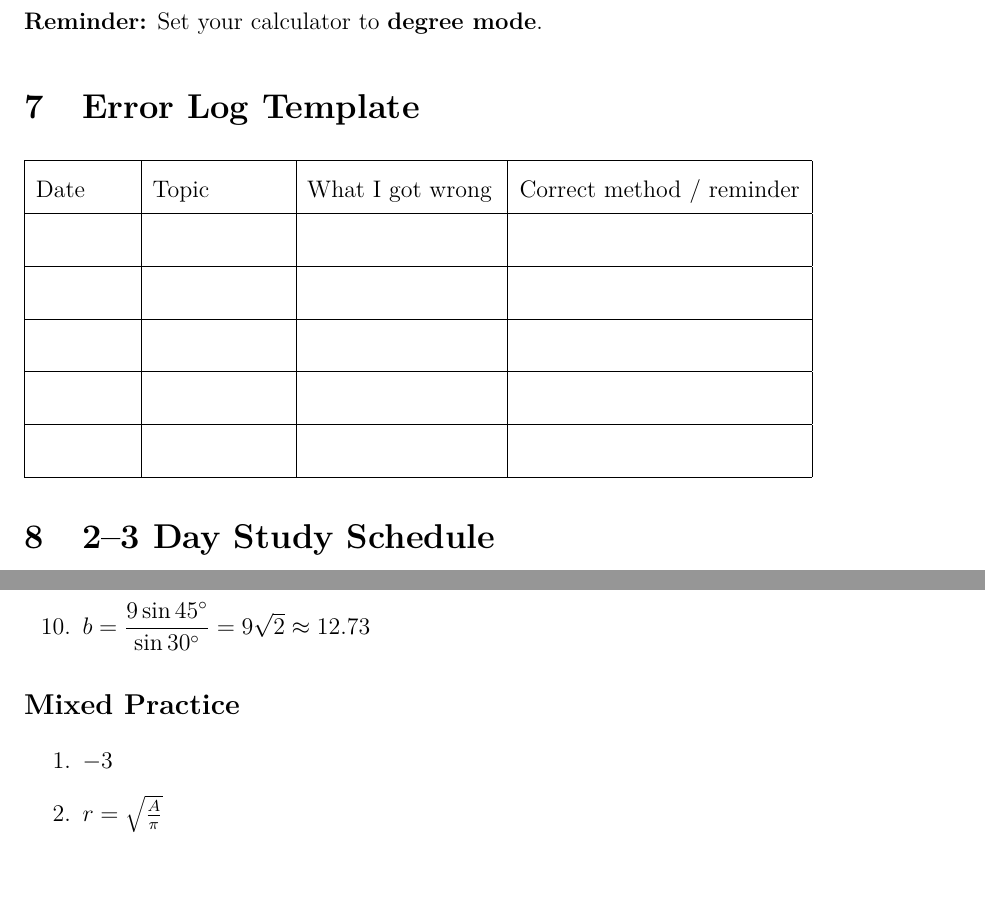
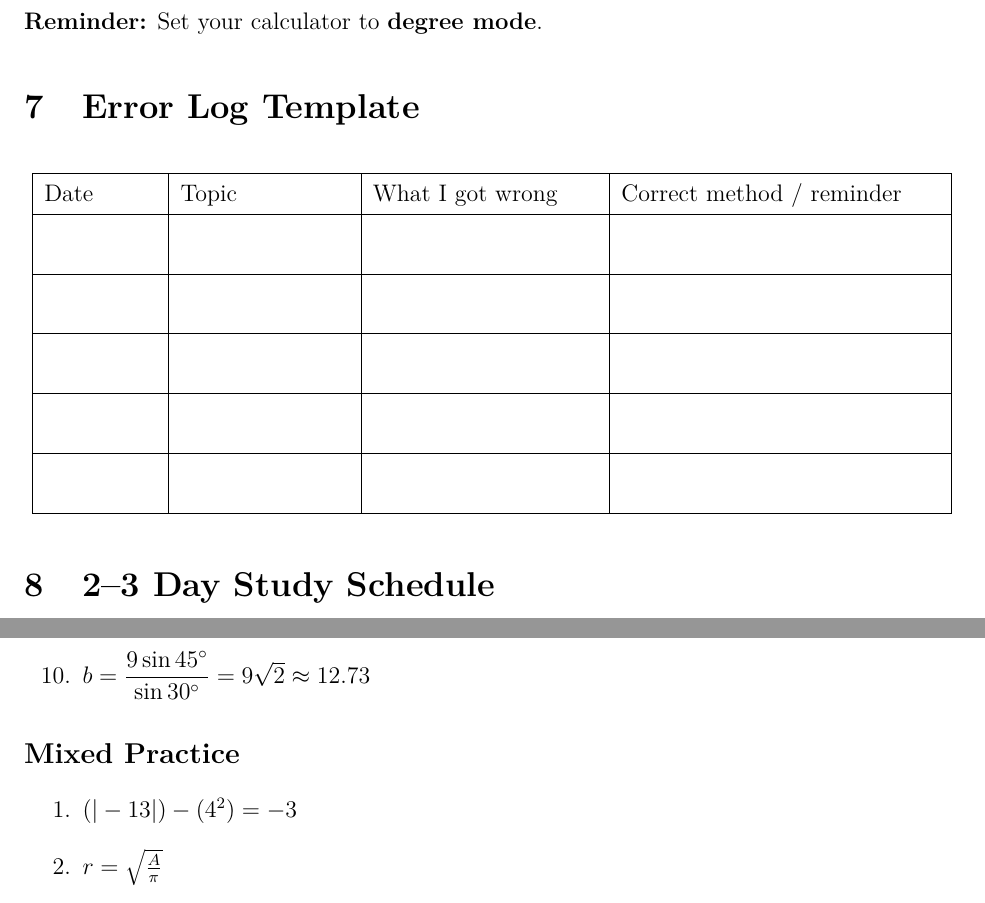
Before and after one commit to Campbe1xx/Math-Test-Prep, a LaTeX document (Ontario-Intermediate-Math-ABQ-Printable-Student-Package.tex): two parts of pages 15 and 19 of 20, joined at a grey line, cut so that both start at the same text, the shorter picture padded with empty space. Compiled offline with pdfLaTeX.

Commit message:
Clarify mixed expression and restore page-breaking error log table
Co-authored-by: Campbe1xx <249799731+Campbe1xx@users.noreply.github.com>

```diff
--- a/Ontario-Intermediate-Math-ABQ-Printable-Student-Package.tex
+++ b/Ontario-Intermediate-Math-ABQ-Printable-Student-Package.tex
@@ -245,22 +245,22 @@ $\tan\theta=\dfrac{7}{24}\Rightarrow \theta=\tan^{-1}(7/24)\approx 16.3^\circ$.\
 \degmode
 
 \section{Error Log Template}
-\renewcommand{\arraystretch}{1.8}
-\begin{tabular}{|p{0.10\textwidth}|p{0.14\textwidth}|p{0.20\textwidth}|p{0.30\textwidth}|}
+\renewcommand{\arraystretch}{1.4}
+\begin{longtable}{|p{0.12\textwidth}|p{0.18\textwidth}|p{0.24\textwidth}|p{0.34\textwidth}|}
 \hline
 Date & Topic & What I got wrong & Correct method / reminder \\
 \hline
-\rule{0pt}{1.4em} & & & \\
+\rule{0pt}{2.0em} & & & \\
 \hline
-\rule{0pt}{1.4em} & & & \\
+\rule{0pt}{2.0em} & & & \\
 \hline
-\rule{0pt}{1.4em} & & & \\
+\rule{0pt}{2.0em} & & & \\
 \hline
-\rule{0pt}{1.4em} & & & \\
+\rule{0pt}{2.0em} & & & \\
 \hline
-\rule{0pt}{1.4em} & & & \\
+\rule{0pt}{2.0em} & & & \\
 \hline
-\end{tabular}
+\end{longtable}
 \renewcommand{\arraystretch}{1.0}
 
 \section{2--3 Day Study Schedule}
@@ -359,7 +359,7 @@ Date & Topic & What I got wrong & Correct method / reminder \\
 
 \subsection*{Mixed Practice}
 \begin{enumerate}
-  \item $-3$
+  \item $(|-13|)-(4^2)=-3$
   \item $r=\sqrt{\frac{A}{\pi}}$
   \item \$18
   \item Sample: voluntary response bias / non-representative sample
```
Also changed, not shown: Ontario-Intermediate-Math-ABQ-Printable-Student-Package.tex (2 more changed lines).
